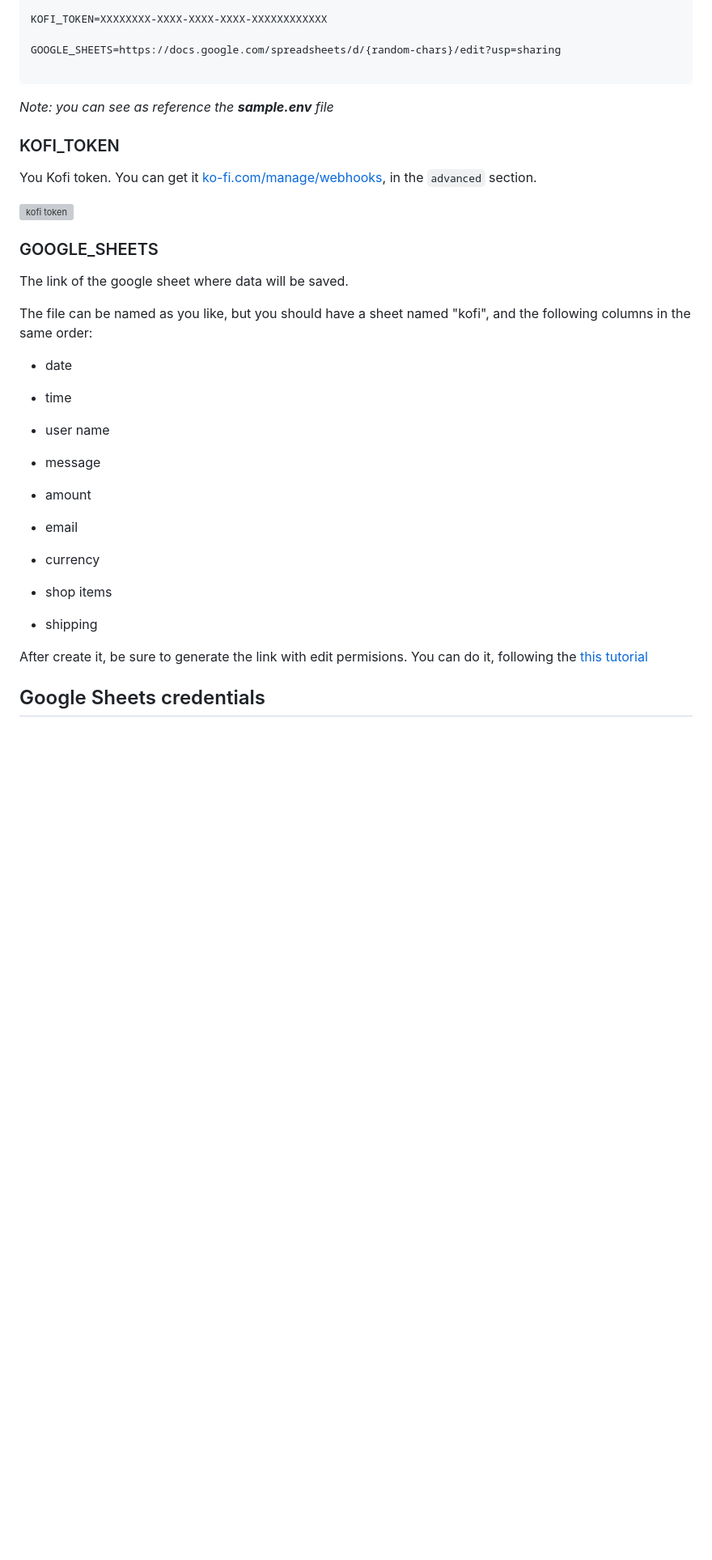
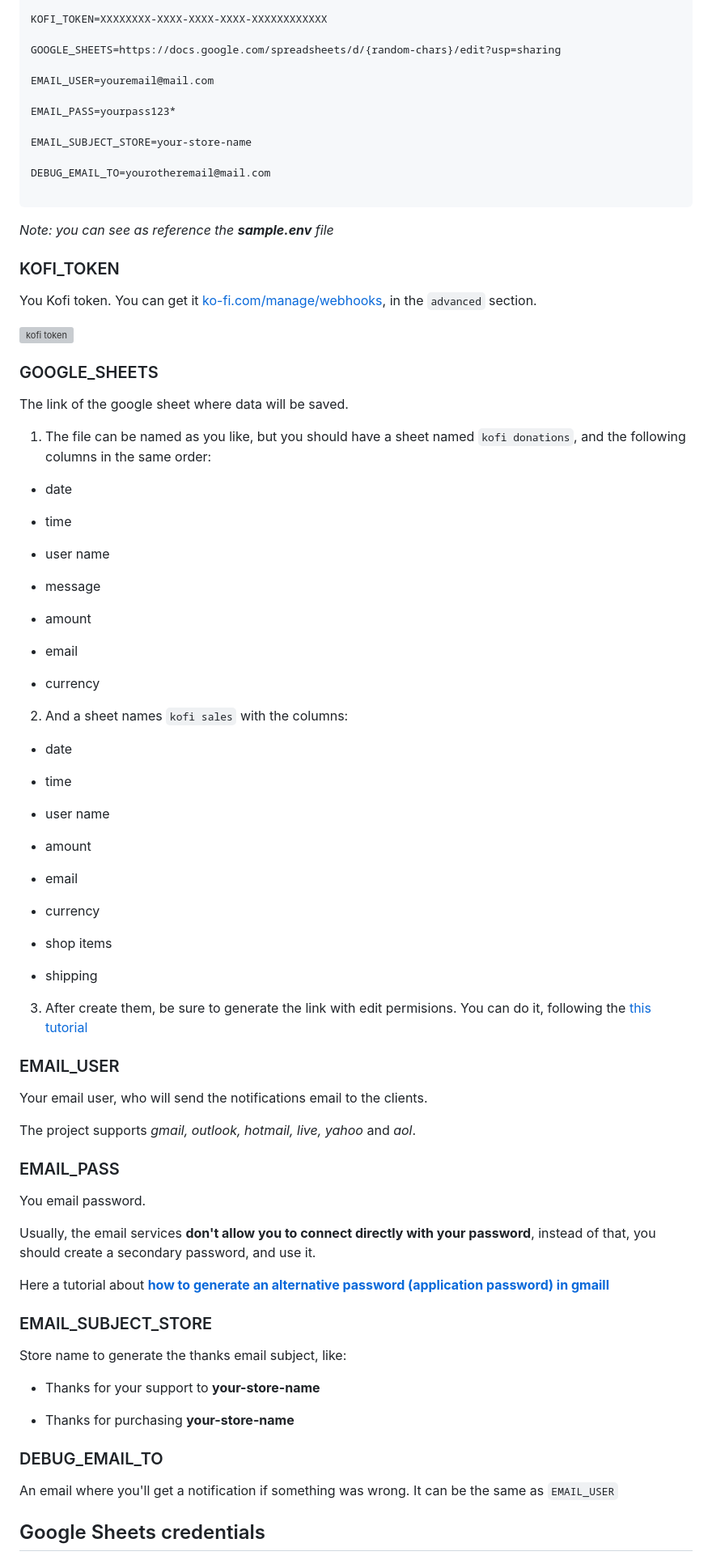
Before and after one commit to darideveloper/kofi-api, a Markdown page: README.md, the part around one of its changes. Shown at 81% size. Rendered like a GitHub page; blank space fills up the shorter version; grey boxes are pictures that could not be loaded.

Commit message:
Update README.md with Bot

````diff
--- a/README.md
+++ b/README.md
@@ -122,6 +144,14 @@ KOFI_TOKEN=XXXXXXXX-XXXX-XXXX-XXXX-XXXXXXXXXXXX
 
 GOOGLE_SHEETS=https://docs.google.com/spreadsheets/d/{random-chars}/edit?usp=sharing
 
+EMAIL_USER=youremail@mail.com
+
+EMAIL_PASS=yourpass123*
+
+EMAIL_SUBJECT_STORE=your-store-name
+
+DEBUG_EMAIL_TO=yourotheremail@mail.com
+
 ```
 
 
@@ -150,7 +180,9 @@ The link of the google sheet where data will be saved.
 
 
 
-The file can be named as you like, but you should have a sheet named "kofi", and the following columns in the same order:
+
+
+1. The file can be named as you like, but you should have a sheet named `kofi donations`, and the following columns in the same order:
 
 
 
@@ -168,13 +200,77 @@ The file can be named as you like, but you should have a sheet named "kofi", and
 
 * currency
 
+
+
+2. And a sheet names `kofi sales` with the columns:
+
+
+
+* date
+
+* time
+
+* user name
+
+* amount
+
+* email
+
+* currency
+
 * shop items
 
 * shipping
 
 
 
-After create it, be sure to generate the link with edit permisions. You can do it, following the [this tutorial](https://github.com/darideveloper/tutorials/blob/master/share%20google%20sheet%20with%20edit%20permissions/README.md)
+3. After create them, be sure to generate the link with edit permisions. You can do it, following the [this tutorial](https://github.com/darideveloper/tutorials/blob/master/share%20google%20sheet%20with%20edit%20permissions/README.md)
+
+
+
+### EMAIL_USER
+
+
+
+Your email user, who will send the notifications email to the clients.
+
+The project supports *gmail, outlook, hotmail, live, yahoo* and *aol*.
+
+
+
+### EMAIL_PASS
+
+
+
+You email password.
+
+
+
+Usually, the email services **don't allow you to connect directly with your password**, instead of that, you should create a secondary password, and use it.
+
+Here a tutorial about **[how to generate an alternative password (application password) in gmaill](https://github.com/darideveloper/tutorials/tree/master/generate%20gmail%20application%20password)**
+
+
+
+### EMAIL_SUBJECT_STORE
+
+
+
+Store name to generate the thanks email subject, like:
+
+
+
+* Thanks for your support to **your-store-name**
+
+* Thanks for purchasing **your-store-name**
+
+
+
+ ### DEBUG_EMAIL_TO
+
+
+
+An email where you'll get a notification if something was wrong. It can be the same as `EMAIL_USER`
 
 
 
````
Also changed, not shown: other parts of README.md (+93 -9 lines).
